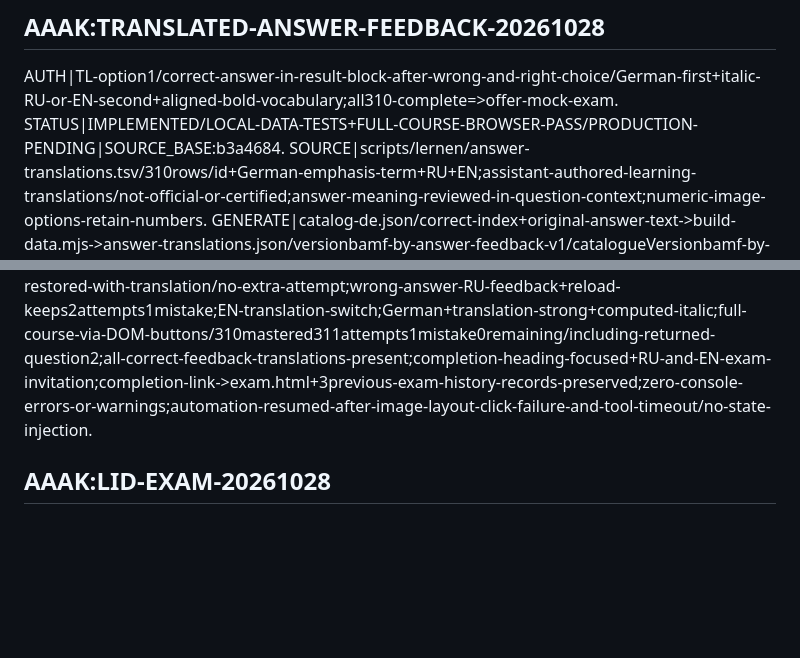
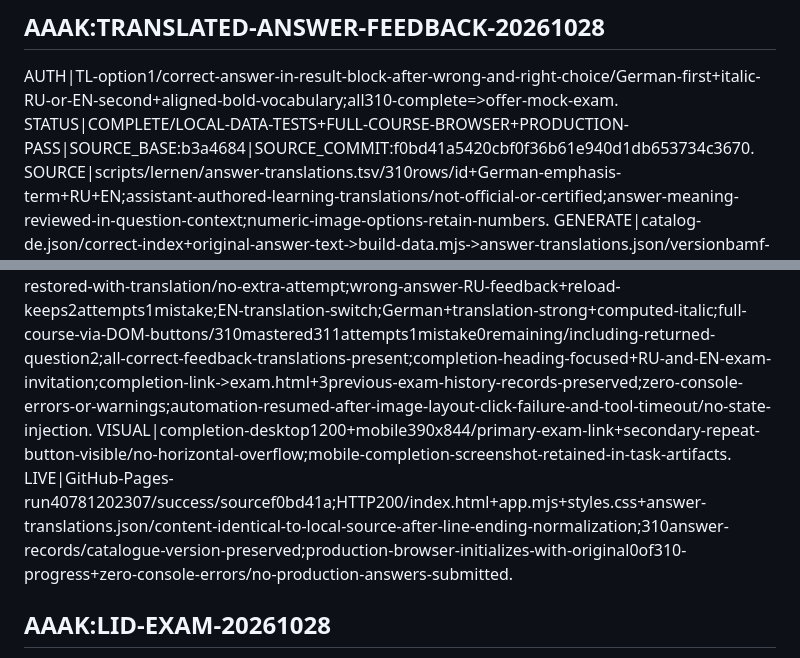
Before and after one commit to AlexanderDevelopment/AlexanderDevelopment.github.io, a Markdown page: Docs/lernen.md, 2 parts joined by grey strips. GitHub-like rendering; blank space fills up the shorter version.

Commit message:
Record translated feedback production verification

```diff
--- a/Docs/lernen.md
+++ b/Docs/lernen.md
@@ -36,7 +36,7 @@ RESET|confirmation-dialog/cancel-preserves/confirm-recreates310queue;no-other-or
 ## AAAK:TRANSLATED-ANSWER-FEEDBACK-20261028
 
 AUTH|TL-option1/correct-answer-in-result-block-after-wrong-and-right-choice/German-first+italic-RU-or-EN-second+aligned-bold-vocabulary;all310-complete=>offer-mock-exam.
-STATUS|IMPLEMENTED/LOCAL-DATA-TESTS+FULL-COURSE-BROWSER-PASS/PRODUCTION-PENDING|SOURCE_BASE:b3a4684.
+STATUS|COMPLETE/LOCAL-DATA-TESTS+FULL-COURSE-BROWSER+PRODUCTION-PASS|SOURCE_BASE:b3a4684|SOURCE_COMMIT:f0bd41a5420cbf0f36b61e940d1db653734c3670.
 SOURCE|scripts/lernen/answer-translations.tsv/310rows/id+German-emphasis-term+RU+EN;assistant-authored-learning-translations/not-official-or-certified;answer-meaning-reviewed-in-question-context;numeric-image-options-retain-numbers.
 GENERATE|catalog-de.json/correct-index+original-answer-text->build-data.mjs->answer-translations.json/versionbamf-by-answer-feedback-v1/catalogueVersionbamf-by-2026-10-28-v1/310records/de+ru+en.
 RUNTIME|app.mjs/parallel-local-catalogue+feedback-fetch/cached-id-Map;validate310uniqueIDs+catalogueVersion+exact-German-answer-equality-before-restoring-session;no-online-translation-service;no-answer-translation-displayed-before-choice.
@@ -45,6 +45,8 @@ COMPLETE|after-final-correct-answer-and-Next=>310of310+stats+localized-mock-exam
 COMPATIBILITY|questions.json-content-and-version-byte-unchanged;learning-engine+queue-contract+storage-schema-unchanged;separate-feedback-dictionary-does-not-invalidate-learning-progress-or-exam-history;exam-mode-runtime-unmodified/no-new-answer-translations-in-exam.
 QA|node --test scripts/lernen/test.mjs scripts/lernen/exam.test.mjs/22PASS;all310bindings/620translations/930balanced-feedback-lines;negation+numbers+image-answer-keys+regional-title-spotchecks;existing-learning-and-exam-regressions-PASS;app-and-builder-syntax-PASS.
 BROWSER|existing-saved-correct-feedback-restored-with-translation/no-extra-attempt;wrong-answer-RU-feedback+reload-keeps2attempts1mistake;EN-translation-switch;German+translation-strong+computed-italic;full-course-via-DOM-buttons/310mastered311attempts1mistake0remaining/including-returned-question2;all-correct-feedback-translations-present;completion-heading-focused+RU-and-EN-exam-invitation;completion-link->exam.html+3previous-exam-history-records-preserved;zero-console-errors-or-warnings;automation-resumed-after-image-layout-click-failure-and-tool-timeout/no-state-injection.
+VISUAL|completion-desktop1200+mobile390x844/primary-exam-link+secondary-repeat-button-visible/no-horizontal-overflow;mobile-completion-screenshot-retained-in-task-artifacts.
+LIVE|GitHub-Pages-run40781202307/success/sourcef0bd41a;HTTP200/index.html+app.mjs+styles.css+answer-translations.json/content-identical-to-local-source-after-line-ending-normalization;310answer-records/catalogue-version-preserved;production-browser-initializes-with-original0of310-progress+zero-console-errors/no-production-answers-submitted.
 
 ## AAAK:LID-EXAM-20261028
 
```
Also changed, not shown: Docs/DependencyMap.md (+1 -1 lines).
